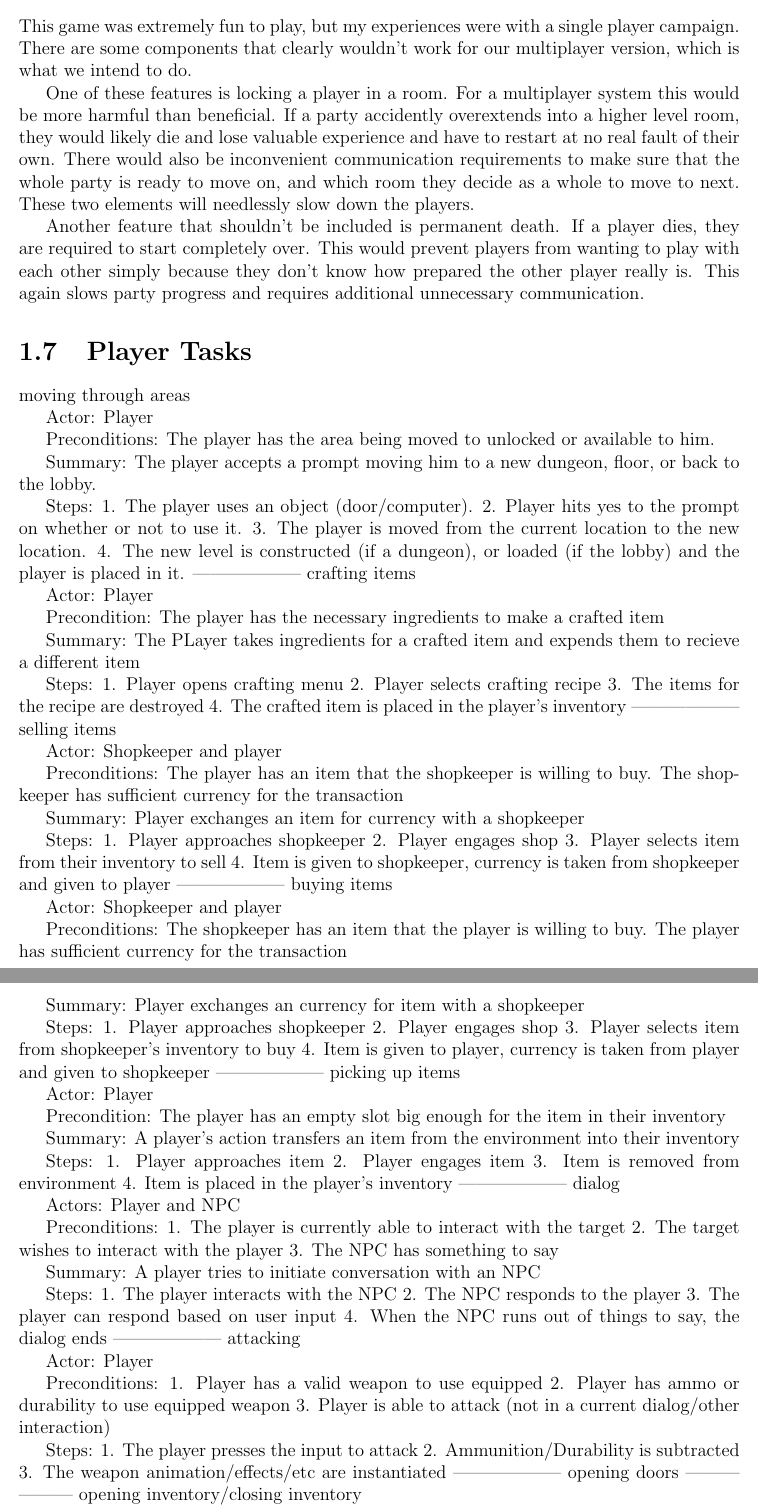
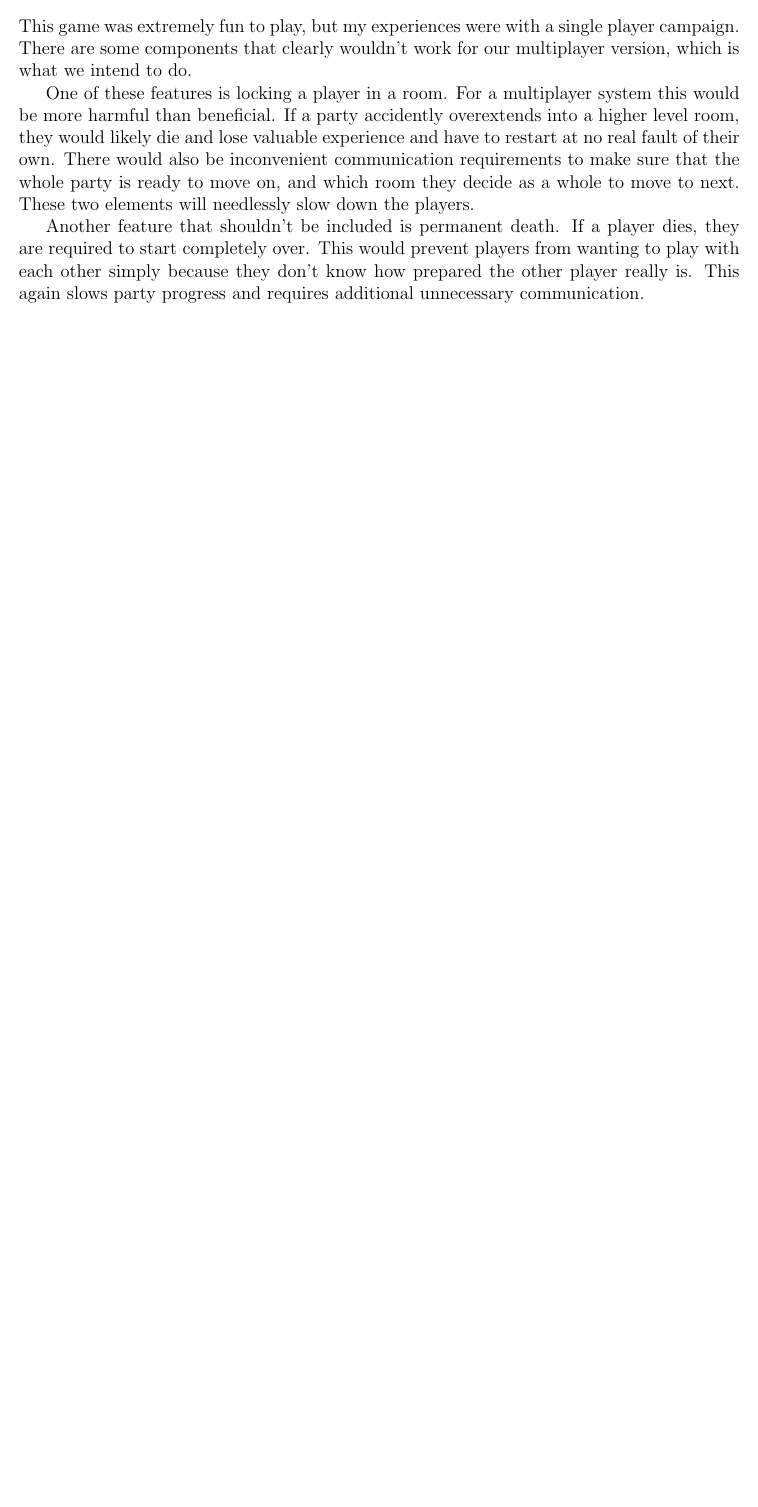
Before and after one commit to CS383-HW1/ADS, a LaTeX document (application_domain_study.tex): two parts of pages 10 and 11 of 11 before the commit and part of page 10 of 10 after it, the two joined at a grey line, cut so that both start at the same text, the shorter picture padded with empty space. Compiled offline with pdfLaTeX.

Commit message:
Author formatting
I also commented out the final section describing actions which
will be present in the final product. This belongs in the Spec
document. I'll move it over and then delete it here.

```diff
--- a/application_domain_study.tex
+++ b/application_domain_study.tex
@@ -460,130 +469,24 @@ dungeon waiting for the last level to come.
 \end{subsection}
 
 \begin{subsection}{Harmful Features}
-This game was extremely fun to play, but my experiences were with a single player campaign. There are
-some components that clearly wouldn’t work for our multiplayer version, which is what we intend to do.
+This game was extremely fun to play, but my experiences were with a single
+player campaign. There are some components that clearly wouldn’t work for
+our multiplayer version, which is what we intend to do.
 
-One of these features is locking a player in a room. For a multiplayer system this would be more harmful
-than beneficial. If a party accidently overextends into a higher level room, they would likely die and
-lose valuable experience and have to restart at no real fault of their own. There would also be
-inconvenient communication requirements to make sure that the whole party is ready to move on,
-and which room they decide as a whole to move to next. These two elements will needlessly slow down
-the players.
+One of these features is locking a player in a room. For a multiplayer
+system this would be more harmful than beneficial. If a party accidently
+overextends into a higher level room, they would likely die and
+lose valuable experience and have to restart at no real fault of their own.
+There would also be inconvenient communication requirements to make sure
+that the whole party is ready to move on, and which room they decide as a
+whole to move to next. These two elements will needlessly slow down the
+players.
 
-Another feature that shouldn’t be included is permanent death. If a player dies, they are required to
-start completely over. This would prevent players from wanting to play with each other simply because
-they don’t know how prepared the other player really is. This again slows party progress and requires
-additional unnecessary communication.
-
+Another feature that shouldn’t be included is permanent death. If a player
+dies, they are required to start completely over. This would prevent
+players from wanting to play with each other simply because they don’t
+know how prepared the other player really is. This again slows party
+progress and requires additional unnecessary communication.
 \end{subsection}
 \end{section}
 
-\begin{section}{Player Tasks} % Zack Y; I think this was supposed to be here, I'm not sure.
-% Ronnie R; Is this section supposed to even be in the ADS? I thought this would go in the spec...
-
-moving through areas % Tessa Saul
-
-Actor: Player
-
-Preconditions: The player has the area being moved to unlocked or available to him.
-
-Summary: The player accepts a prompt moving him to a new dungeon, floor, or back to the lobby.
-
-Steps:
-1. The player uses an object (door/computer).
-2. Player hits yes to the prompt on whether or not to use it.
-3. The player is moved from the current location to the new location.
-4. The new level is constructed (if a dungeon), or loaded (if the lobby) and the player is placed in it.
-------------------
-crafting items % Morgan Holbart
-
-Actor: Player
-
-Precondition: The player has the necessary ingredients to make a crafted item
-
-Summary: The PLayer takes ingredients for a crafted item and expends them to recieve a different item
-
-Steps:
-1. Player opens crafting menu
-2. Player selects crafting recipe
-3. The items for the recipe are destroyed
-4. The crafted item is placed in the player's inventory
-------------------
-selling items % Tessa Saul
-
-Actor: Shopkeeper and player
-
-Preconditions: The player has an item that the shopkeeper is willing to buy. The shopkeeper has sufficient
-currency for the transaction
-
-Summary: Player exchanges an item for currency with a shopkeeper
-
-Steps:
-1. Player approaches shopkeeper
-2. Player engages shop
-3. Player selects item from their inventory to sell
-4. Item is given to shopkeeper, currency is taken from shopkeeper and given to player
-------------------
-buying items % Tessa Saul
-
-Actor: Shopkeeper and player
-
-Preconditions: The shopkeeper has an item that the player is willing to buy. The player has sufficient
-currency for the transaction
-
-Summary: Player exchanges an currency for item with a shopkeeper
-
-Steps:
-1. Player approaches shopkeeper
-2. Player engages shop
-3. Player selects item from shopkeeper's inventory to buy
-4. Item is given to player, currency is taken from player and given to shopkeeper
-------------------
-picking up items % Tessa Saul
-
-Actor: Player
-
-Precondition: The player has an empty slot big enough for the item in their inventory
-
-Summary: A player's action transfers an item from the environment into their inventory
-
-Steps:
-1. Player approaches item
-2. Player engages item
-3. Item is removed from environment
-4. Item is placed in the player's  inventory
-------------------
-dialog % Morgan Holbart
-
-Actors: Player and NPC
-
-Preconditions:
-1. The player is currently able to interact with the target
-2. The target wishes to interact with the player
-3. The NPC has something to say
-
-Summary: A player tries to initiate conversation with an NPC
-
-Steps:
-1. The player interacts with the NPC
-2. The NPC responds to the player
-3. The player can respond based on user input
-4. When the NPC runs out of things to say, the dialog ends
-------------------
-attacking % Morgan Holbart
-
-Actor: Player
-
-Preconditions:
-1. Player has a valid weapon to use equipped
-2. Player has ammo or durability to use equipped weapon
-3. Player is able to attack (not in a current dialog/other interaction)
-
-Steps:
-1. The player presses the input to attack
-2. Ammunition/Durability is subtracted
-3. The weapon animation/effects/etc are instantiated
-------------------
-opening doors
-------------------
-opening inventory/closing inventory % Morgan Holbart
```
Also changed, not shown: application_domain_study.tex (231 more changed lines).
